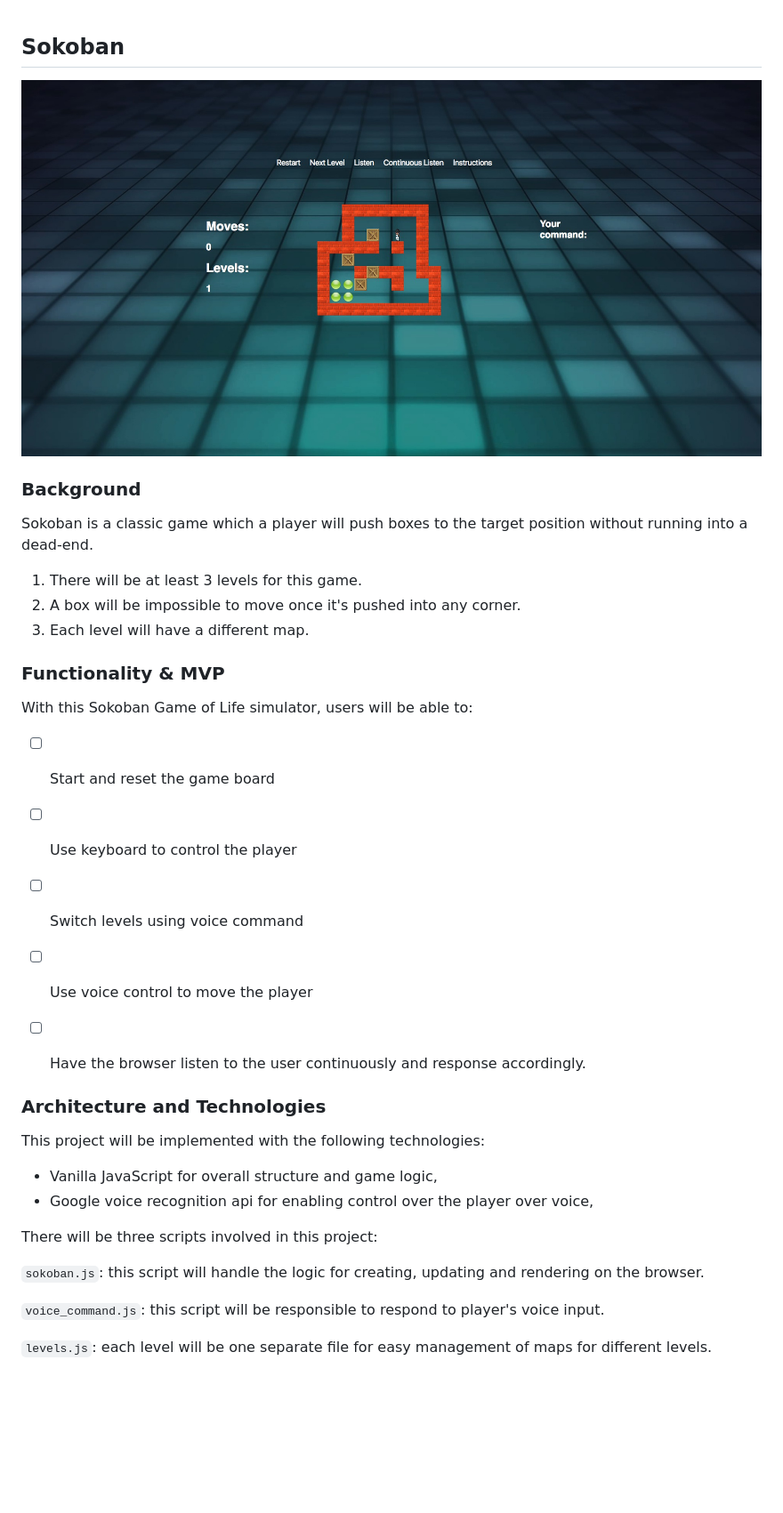
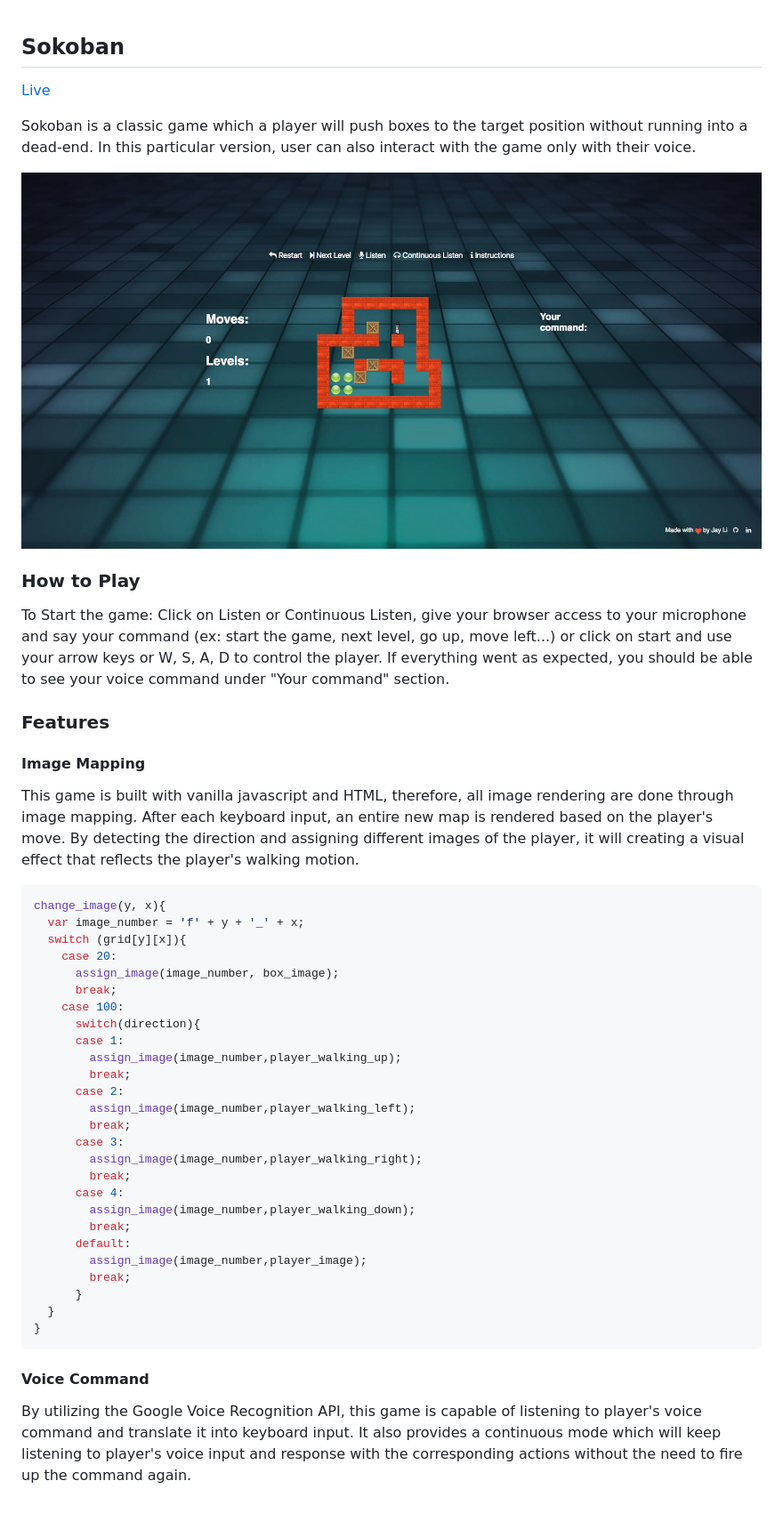
Before and after one commit to lijiahao008/Sokoban, a Markdown page: readme.md, the part around the change. Shown: that part at 89% size. GitHub-like rendering; pictures changed too: assets/images/sokoban.jpg; blank space fills up the shorter version.

Commit message:
fixed readme and level api

````diff
--- a/readme.md
+++ b/readme.md
@@ -1,42 +1,50 @@
 ## Sokoban
+
+[Live](https://www.lijiahao008.github.io/Sokoban)
+
+Sokoban is a classic game which a player will push boxes to the target position without running into a dead-end. In this particular version, user can also interact with the game only with their voice.
 
 ![sokoban]
 
-### Background
+### How to Play
 
-Sokoban is a classic game which a player will push boxes to the target position without running into a dead-end.
+To Start the game: Click on Listen or Continuous Listen, give your browser access to your microphone and say your command (ex: start the game, next level, go up, move left...) or click on start and use your arrow keys or W, S, A, D to control the player. If everything went as expected, you should be able to see your voice command under "Your command" section.
 
-1) There will be at least 3 levels for this game.
-2) A box will be impossible to move once it's pushed into any corner.
-3) Each level will have a different map.
+### Features
 
+#### Image Mapping
+This game is built with vanilla javascript and HTML, therefore, all image rendering are done through image mapping. After each keyboard input, an entire new map is rendered based on the player's move. By detecting the direction and assigning different images of the player, it will creating a visual effect that reflects the player's walking motion.
 
-### Functionality & MVP
+```javascript
+change_image(y, x){
+  var image_number = 'f' + y + '_' + x;
+  switch (grid[y][x]){
+    case 20:
+      assign_image(image_number, box_image);
+      break;
+    case 100:
+      switch(direction){
+      case 1:
+        assign_image(image_number,player_walking_up);
+        break;
+      case 2:
+        assign_image(image_number,player_walking_left);
+        break;
+      case 3:
+        assign_image(image_number,player_walking_right);
+        break;
+      case 4:
+        assign_image(image_number,player_walking_down);
+        break;
+      default:
+        assign_image(image_number,player_image);
+        break;
+      }
+  }
+}
+```
 
-With this Sokoban Game of Life simulator, users will be able to:
-
-- [ ] Start and reset the game board
-- [ ] Use keyboard to control the player
-- [ ] Switch levels using voice command
-- [ ] Use voice control to move the player
-- [ ] Have the browser listen to the user continuously and response accordingly.
-
-
-### Architecture and Technologies
-
-This project will be implemented with the following technologies:
-
-- Vanilla JavaScript for overall structure and game logic,
-- Google voice recognition api for enabling control over the player over voice,
-
-There will be three scripts involved in this project:
-
-`sokoban.js`: this script will handle the logic for creating, updating and rendering on the browser.
-
-`voice_command.js`: this script will be responsible to respond to player's voice input.
-
-`levels.js`: each level will be one separate file for easy management of maps for different levels.
-
-
+#### Voice Command
+By utilizing the Google Voice Recognition API, this game is capable of listening to player's voice command and translate it into keyboard input. It also provides a continuous mode which will keep listening to player's voice input and response with the corresponding actions without the need to fire up the command again.
 
 [sokoban]: ./assets/images/sokoban.jpg
````
Also changed, not shown: 4 other files.
